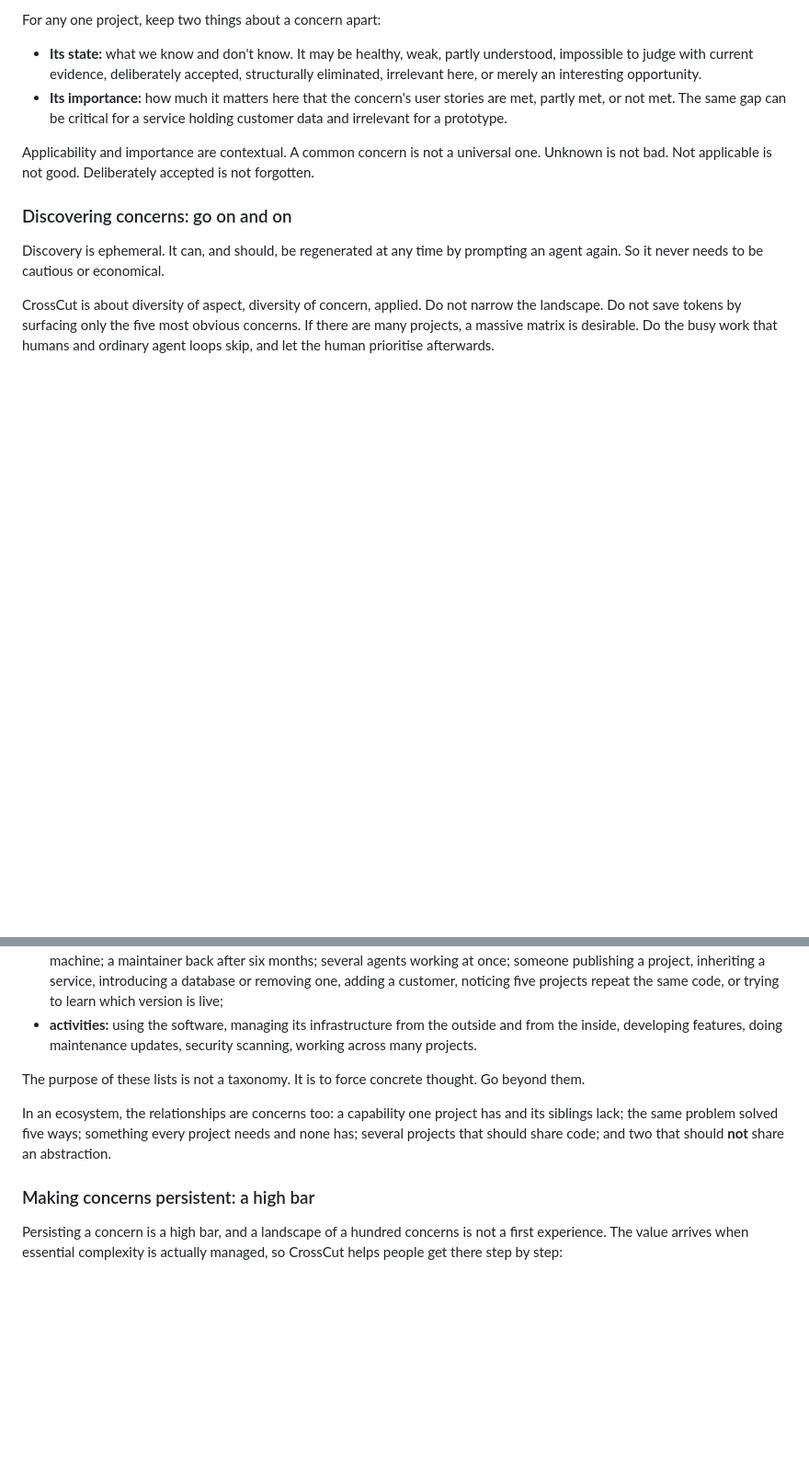
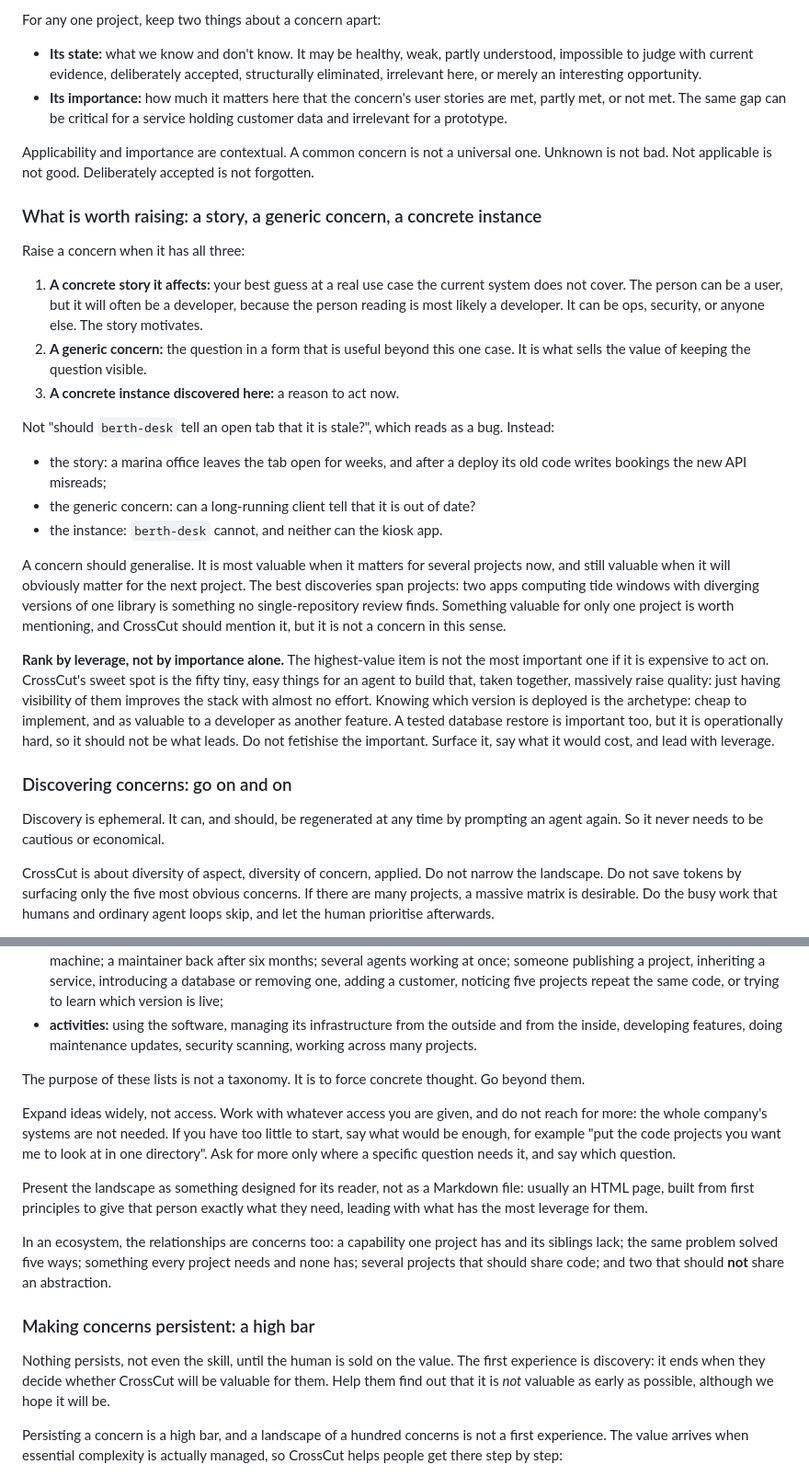
Before and after one commit to maxeonyx/crosscut, a Markdown page: skill/SKILL.md, 2 parts joined by grey strips. Shown at 92% size. GitHub-like rendering; blank space fills up the shorter version.

Commit message:
Doctrine: raise concerns by story, generic concern and instance; rank by leverage; nothing persists until the human is sold
Max's feedback on the first-contact story (2026-09-29):
- a concern worth raising has a concrete story, a generic concern, and a
  concrete instance here, and should generalise across projects;
- rank by leverage: the many tiny easy things, with version visibility as
  the archetype, not the important-but-hard restore;
- expand ideas widely, not access: work with what is given;
- present the landscape as a designed page, not a Markdown file;
- nothing persists, not even the skill, until the human is sold, and help
  them find it not valuable as early as possible.

Co-Authored-By: Claude Opus 5.5 <noreply@anthropic.com>

```diff
--- a/skill/SKILL.md
+++ b/skill/SKILL.md
@@ -154,6 +154,41 @@ Applicability and importance are contextual. A common concern is not a
 universal one. Unknown is not bad. Not applicable is not good. Deliberately
 accepted is not forgotten.
 
+### What is worth raising: a story, a generic concern, a concrete instance
+
+Raise a concern when it has all three:
+1. **A concrete story it affects:** your best guess at a real use case the
+   current system does not cover. The person can be a user, but it will often
+   be a developer, because the person reading is most likely a developer. It
+   can be ops, security, or anyone else. The story motivates.
+2. **A generic concern:** the question in a form that is useful beyond this one
+   case. It is what sells the value of keeping the question visible.
+3. **A concrete instance discovered here:** a reason to act now.
+
+Not "should `berth-desk` tell an open tab that it is stale?", which reads as a
+bug. Instead:
+- the story: a marina office leaves the tab open for weeks, and after a deploy
+  its old code writes bookings the new API misreads;
+- the generic concern: can a long-running client tell that it is out of date?
+- the instance: `berth-desk` cannot, and neither can the kiosk app.
+
+A concern should generalise. It is most valuable when it matters for several
+projects now, and still valuable when it will obviously matter for the next
+project. The best discoveries span projects: two apps computing tide windows
+with diverging versions of one library is something no single-repository
+review finds. Something valuable for only one project is worth mentioning,
+and CrossCut should mention it, but it is not a concern in this sense.
+
+**Rank by leverage, not by importance alone.** The highest-value item is not
+the most important one if it is expensive to act on. CrossCut's sweet spot is
+the fifty tiny, easy things for an agent to build that, taken together,
+massively raise quality: just having visibility of them improves the
+stack with almost no effort. Knowing which version is deployed is the
+archetype: cheap to implement, and as valuable to a developer as another
+feature. A tested database restore is important too, but it is operationally
+hard, so it should not be what leads. Do not fetishise the important. Surface
+it, say what it would cost, and lead with leverage.
+
 ### Discovering concerns: go on and on
 
 Discovery is ephemeral. It can, and should, be regenerated at any time by
@@ -206,12 +241,28 @@ demand further project-specific expansion. Push across:
 The purpose of these lists is not a taxonomy. It is to force concrete
 thought. Go beyond them.
 
+Expand ideas widely, not access. Work with whatever access you are given, and
+do not reach for more: the whole company's systems are not needed. If you have
+too little to start, say what would be enough, for example "put the code
+projects you want me to look at in one directory". Ask for more only where a
+specific question needs it, and say which question.
+
+Present the landscape as something designed for its reader, not as a
+Markdown file: usually an HTML page, built from first principles to give that
+person exactly what they need, leading with what has the most leverage for
+them.
+
 In an ecosystem, the relationships are concerns too: a capability one project
 has and its siblings lack; the same problem solved five ways; something every
 project needs and none has; several projects that should share code; and two
 that should **not** share an abstraction.
 
 ### Making concerns persistent: a high bar
+
+Nothing persists, not even the skill, until the human is sold on the value.
+The first experience is discovery: it ends when they decide whether CrossCut
+will be valuable for them. Help them find out that it is *not* valuable as
+early as possible, although we hope it will be.
 
 Persisting a concern is a high bar, and a landscape of a hundred concerns is
 not a first experience. The value arrives when essential complexity is
```
